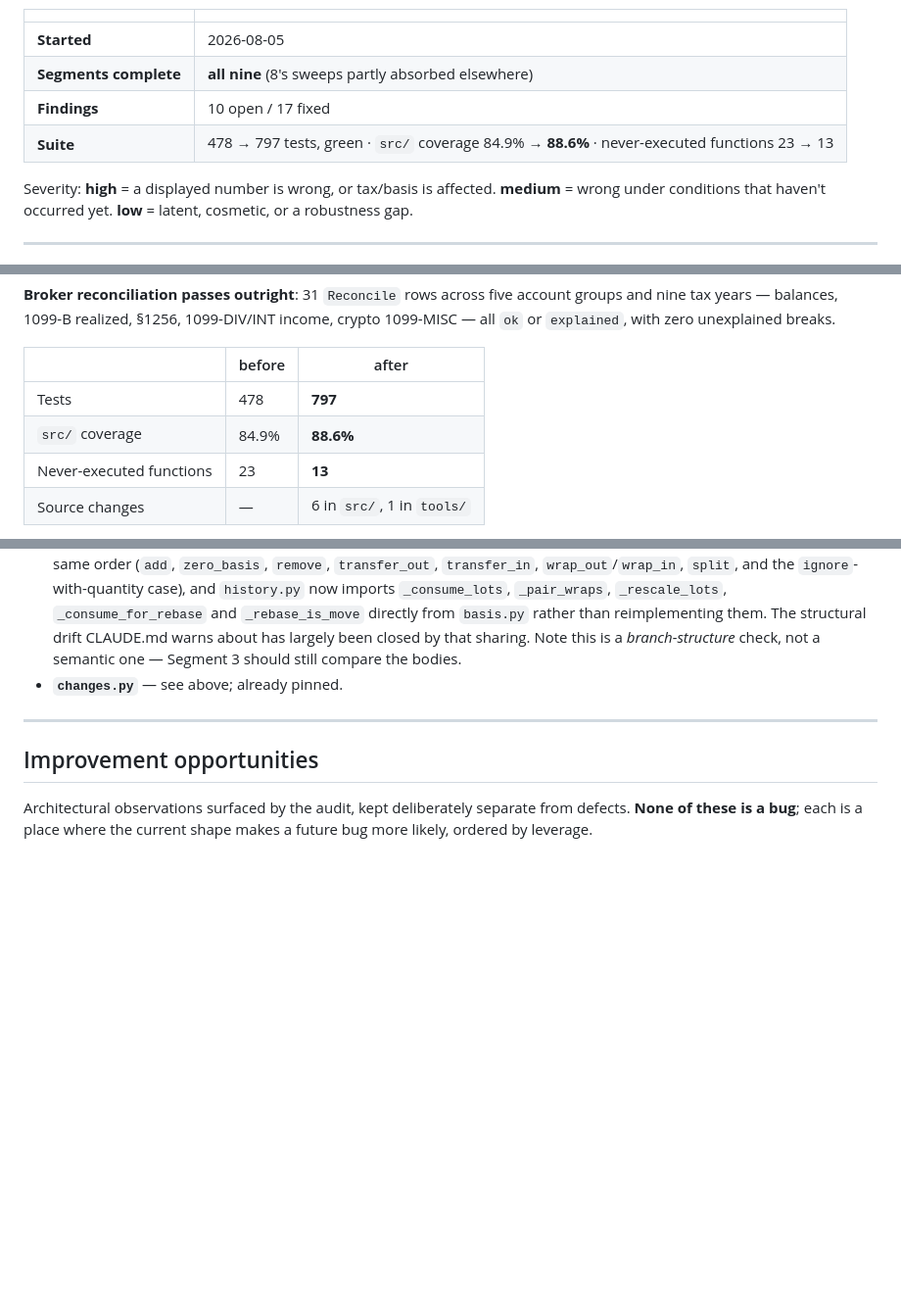
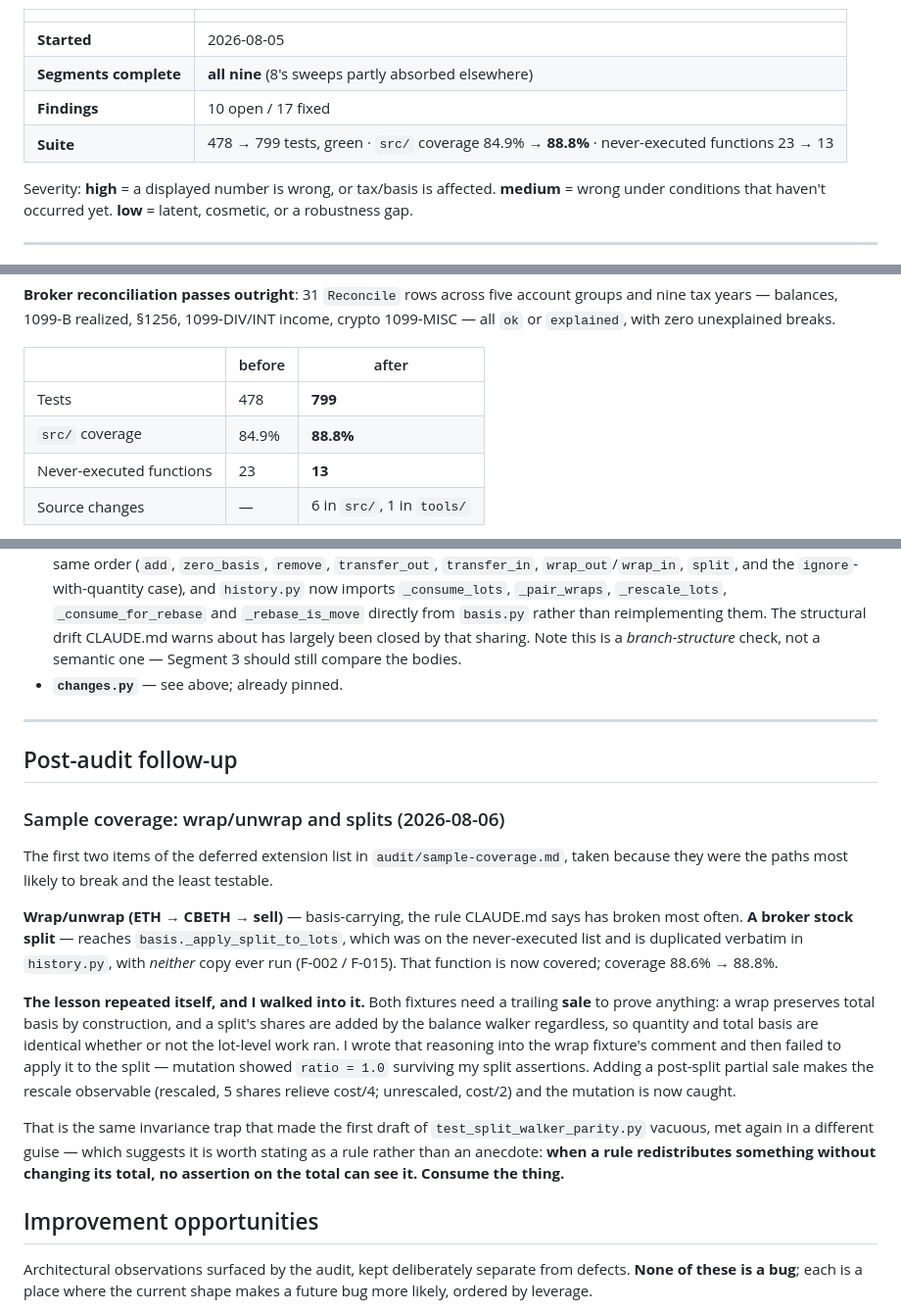
Before and after one commit to akourk/finledger, a Markdown page: AUDIT.md, 3 parts joined by grey strips. Shown at 98% size. Rendered like a GitHub page; blank space fills up the shorter version.

Commit message:
docs(audit): record the sample-coverage follow-up
Wrap/unwrap and stock splits are now reachable end to end, closing the
_apply_split_to_lots half of F-002.

States the recurring lesson as a rule rather than an anecdote: when a
rule redistributes something without changing its total, no assertion on
the total can see it — consume the thing.  That trap has now appeared
three times in this work.

Co-Authored-By: Claude Opus 5 <noreply@anthropic.com>

```diff
--- a/AUDIT.md
+++ b/AUDIT.md
@@ -10,7 +10,7 @@ files, bug class, and severity only. The working ledger is
 | **Started** | 2026-08-05 |
 | **Segments complete** | **all nine** (8's sweeps partly absorbed elsewhere) |
 | **Findings** | 10 open / 17 fixed |
-| **Suite** | 478 → 797 tests, green · `src/` coverage 84.9% → **88.6%** · never-executed functions 23 → 13 |
+| **Suite** | 478 → 799 tests, green · `src/` coverage 84.9% → **88.8%** · never-executed functions 23 → 13 |
 
 Severity: **high** = a displayed number is wrong, or tax/basis is
 affected. **medium** = wrong under conditions that haven't occurred
@@ -55,8 +55,8 @@ with zero unexplained breaks.
 
 | | before | after |
 |---|---|---|
-| Tests | 478 | **797** |
-| `src/` coverage | 84.9% | **88.6%** |
+| Tests | 478 | **799** |
+| `src/` coverage | 84.9% | **88.8%** |
 | Never-executed functions | 23 | **13** |
 | Source changes | — | 6 in `src/`, 1 in `tools/` |
 
@@ -993,6 +993,36 @@ finding it did.
 
 ---
 
+## Post-audit follow-up
+
+### Sample coverage: wrap/unwrap and splits (2026-08-06)
+
+The first two items of the deferred extension list in
+`audit/sample-coverage.md`, taken because they were the paths most
+likely to break and the least testable.
+
+**Wrap/unwrap (ETH → CBETH → sell)** — basis-carrying, the rule CLAUDE.md
+says has broken most often. **A broker stock split** — reaches
+`basis._apply_split_to_lots`, which was on the never-executed list and is
+duplicated verbatim in `history.py`, with *neither* copy ever run
+(F-002 / F-015). That function is now covered; coverage 88.6% → 88.8%.
+
+**The lesson repeated itself, and I walked into it.** Both fixtures need
+a trailing **sale** to prove anything: a wrap preserves total basis by
+construction, and a split's shares are added by the balance walker
+regardless, so quantity and total basis are identical whether or not the
+lot-level work ran. I wrote that reasoning into the wrap fixture's
+comment and then failed to apply it to the split — mutation showed
+`ratio = 1.0` surviving my split assertions. Adding a post-split partial
+sale makes the rescale observable (rescaled, 5 shares relieve cost/4;
+unrescaled, cost/2) and the mutation is now caught.
+
+That is the same invariance trap that made the first draft of
+`test_split_walker_parity.py` vacuous, met again in a different guise —
+which suggests it is worth stating as a rule rather than an anecdote:
+**when a rule redistributes something without changing its total, no
+assertion on the total can see it. Consume the thing.**
+
 ## Improvement opportunities
 
 Architectural observations surfaced by the audit, kept deliberately
```
